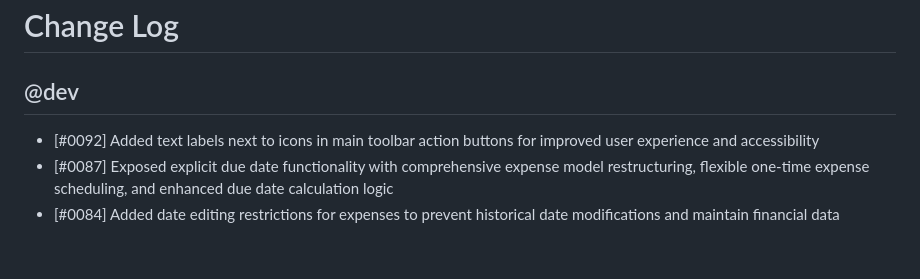
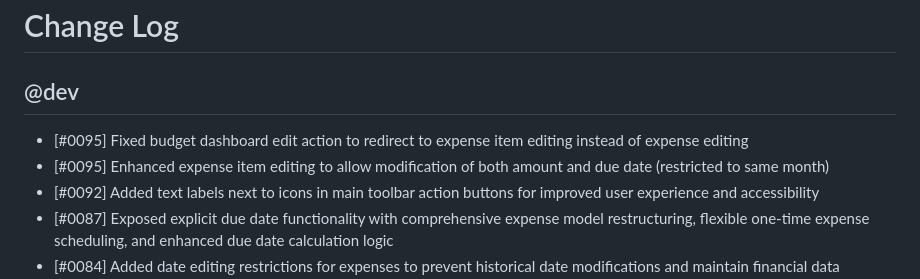
Before and after one commit to MarcinOrlowski/pyggy-expense-tracker, a Markdown page: CHANGES.md, the part around the change. Drawn GitHub-style; blank space fills up the shorter version.

Commit message:
docs: add CHANGES.md entry for ticket #95

```diff
--- a/CHANGES.md
+++ b/CHANGES.md
@@ -2,6 +2,8 @@
 
 ## @dev
 
+- [#0095] Fixed budget dashboard edit action to redirect to expense item editing instead of expense editing
+- [#0095] Enhanced expense item editing to allow modification of both amount and due date (restricted to same month)
 - [#0092] Added text labels next to icons in main toolbar action buttons for improved user experience and accessibility
 - [#0087] Exposed explicit due date functionality with comprehensive expense model restructuring, flexible one-time expense scheduling, and enhanced due date calculation logic
 - [#0084] Added date editing restrictions for expenses to prevent historical date modifications and maintain financial data integrity
```
